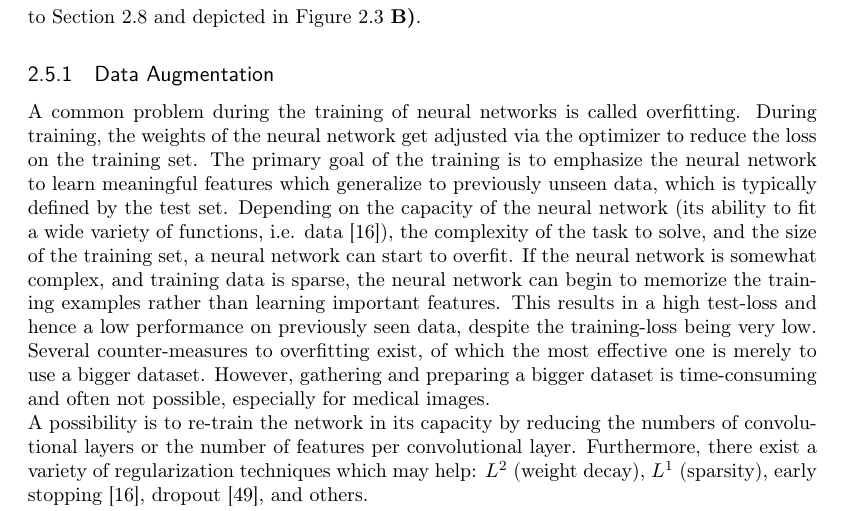
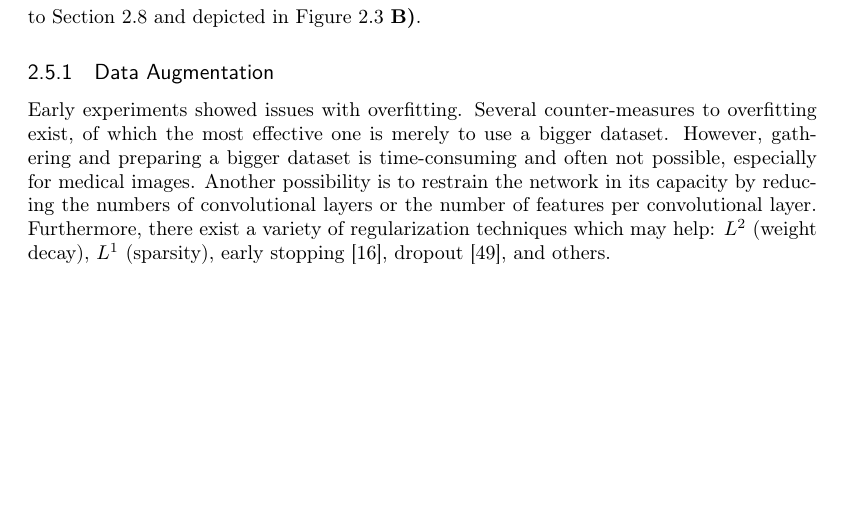
Before and after one commit to soomy/nerves, a LaTeX thesis (nerves.tex, which reads methods.tex): part of page 37 of 94, cut so that both start at the same text, the shorter picture padded with empty space. Compiled offline with pdfLaTeX.

Commit message:
Adjusted Data Augmentation

```diff
--- a/methods.tex
+++ b/methods.tex
@@ -183,9 +183,7 @@ We increase the accessible 3D information along the axial axis even further by d
 This section describes how we trained our neural networks and, therefore, corresponds to the steps depicted in Figure~\ref{fig:pipeline} \textbf{A)}. Once trained, a neural network is evaluated according to Section~\ref{sec:evaluation} and depicted in Figure~\ref{fig:pipeline} \textbf{B)}.
 
 \subsection{Data Augmentation} \label{sec:trainig:data_augmentation}
-A common problem during the training of neural networks is called overfitting. During training, the weights of the neural network get adjusted via the optimizer to reduce the loss on the training set. The primary goal of the training is to emphasize the neural network to learn meaningful features which generalize to previously unseen data, which is typically defined by the test set.
-Depending on the capacity of the neural network (its ability to fit a wide variety of functions, i.e. data \cite{Goodfellow2016DeepLearning}), the complexity of the task to solve, and the size of the training set, a neural network can start to overfit. If the neural network is somewhat complex, and training data is sparse, the neural network can begin to memorize the training examples rather than learning important features. This results in a high test-loss and hence a low performance on previously seen data, despite the training-loss being very low. Several counter-measures to overfitting exist, of which the most effective one is merely to use a bigger dataset. However, gathering and preparing a bigger dataset is time-consuming and often not possible, especially for medical images.\\
-A possibility is to re-train the network in its capacity by reducing the numbers of convolutional layers or the number of features per convolutional layer.
+Early experiments showed issues with overfitting. Several counter-measures to overfitting exist, of which the most effective one is merely to use a bigger dataset. However, gathering and preparing a bigger dataset is time-consuming and often not possible, especially for medical images. Another possibility is to restrain the network in its capacity by reducing the numbers of convolutional layers or the number of features per convolutional layer.
 Furthermore, there exist a variety of regularization techniques which may help:
 $L^2$ (weight decay), $L^1$ (sparsity), early stopping \cite{Goodfellow2016DeepLearning}, dropout \cite{Srivastava2014Dropout:Overfitting}, and others.\\
 One way to get around the problem of little annotated data is to create fake data and add it to the training set. This practice is known as data augmentation. Depending on the problem, the augmented data can be obtained either through transformation (e.g., cropping, flipping, mirroring, rotating) of existing training examples or can also be generated fully synthetically \cite{Tetteh2018DeepVesselNet:Volumes}.\\
```
